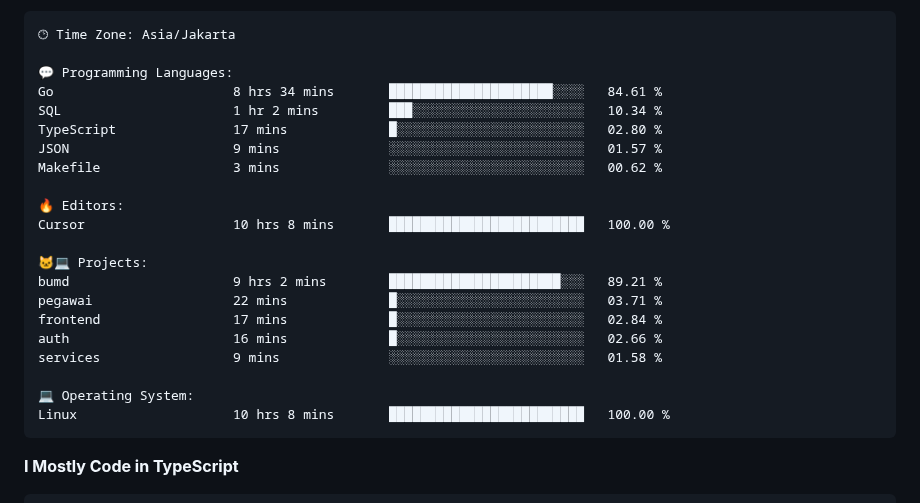
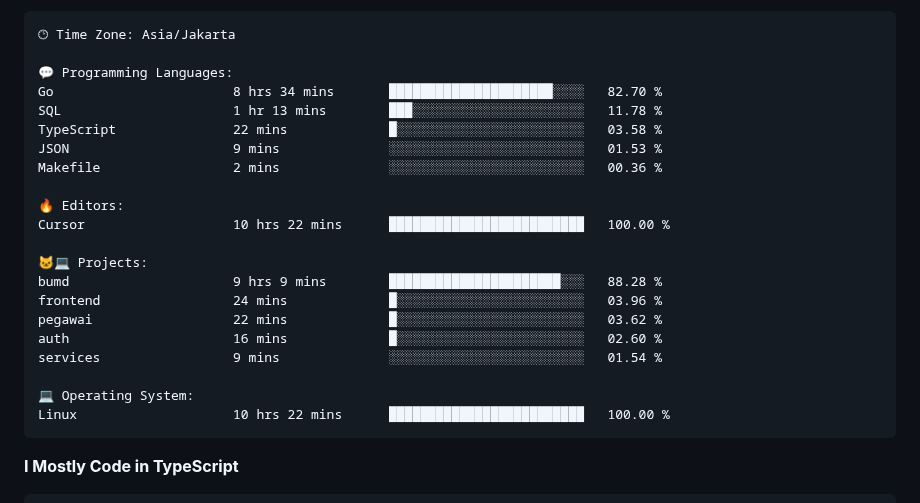
Before and after one commit to Tiramitzu/tiramitzu, a Markdown page: README.md, the part around one of its changes. Drawn GitHub-style.

Commit message:
Updated with Dev Metrics

````diff
--- a/README.md
+++ b/README.md
@@ -64,24 +64,24 @@
 🕑︎ Time Zone: Asia/Jakarta
 
 💬 Programming Languages:
-Go                       8 hrs 34 mins       █████████████████████░░░░   84.61 %
-SQL                      1 hr 2 mins         ███░░░░░░░░░░░░░░░░░░░░░░   10.34 %
-TypeScript               17 mins             █░░░░░░░░░░░░░░░░░░░░░░░░   02.80 %
-JSON                     9 mins              ░░░░░░░░░░░░░░░░░░░░░░░░░   01.57 %
-Makefile                 3 mins              ░░░░░░░░░░░░░░░░░░░░░░░░░   00.62 %
+Go                       8 hrs 34 mins       █████████████████████░░░░   82.70 %
+SQL                      1 hr 13 mins        ███░░░░░░░░░░░░░░░░░░░░░░   11.78 %
+TypeScript               22 mins             █░░░░░░░░░░░░░░░░░░░░░░░░   03.58 %
+JSON                     9 mins              ░░░░░░░░░░░░░░░░░░░░░░░░░   01.53 %
+Makefile                 2 mins              ░░░░░░░░░░░░░░░░░░░░░░░░░   00.36 %
 
 🔥 Editors:
-Cursor                   10 hrs 8 mins       █████████████████████████   100.00 %
+Cursor                   10 hrs 22 mins      █████████████████████████   100.00 %
 
 🐱‍💻 Projects:
-bumd                     9 hrs 2 mins        ██████████████████████░░░   89.21 %
-pegawai                  22 mins             █░░░░░░░░░░░░░░░░░░░░░░░░   03.71 %
-frontend                 17 mins             █░░░░░░░░░░░░░░░░░░░░░░░░   02.84 %
-auth                     16 mins             █░░░░░░░░░░░░░░░░░░░░░░░░   02.66 %
-services                 9 mins              ░░░░░░░░░░░░░░░░░░░░░░░░░   01.58 %
+bumd                     9 hrs 9 mins        ██████████████████████░░░   88.28 %
+frontend                 24 mins             █░░░░░░░░░░░░░░░░░░░░░░░░   03.96 %
+pegawai                  22 mins             █░░░░░░░░░░░░░░░░░░░░░░░░   03.62 %
+auth                     16 mins             █░░░░░░░░░░░░░░░░░░░░░░░░   02.60 %
+services                 9 mins              ░░░░░░░░░░░░░░░░░░░░░░░░░   01.54 %
 
 💻 Operating System:
-Linux                    10 hrs 8 mins       █████████████████████████   100.00 %
+Linux                    10 hrs 22 mins      █████████████████████████   100.00 %
 ```
 
 **I Mostly Code in TypeScript**
````
Also changed, not shown: other parts of README.md (+2 -2 lines).
